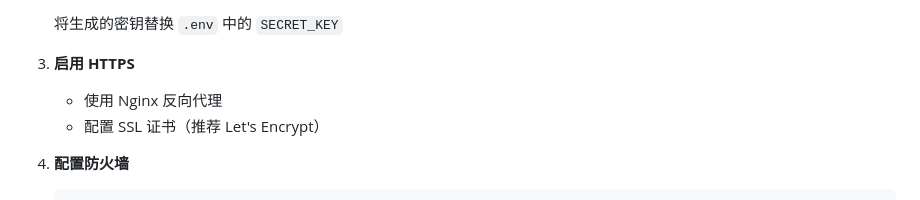
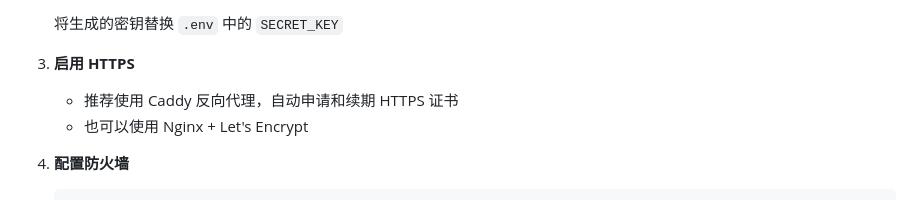
Before and after one commit to inspoaibox/Mc-Translation, a Markdown page: DEPLOYMENT_SUCCESS.md, the part around the change. Drawn GitHub-style.

````diff
--- a/DEPLOYMENT_SUCCESS.md
+++ b/DEPLOYMENT_SUCCESS.md
@@ -111,8 +111,8 @@ curl -X POST "http://localhost:8000/translate" \
    将生成的密钥替换 `.env` 中的 `SECRET_KEY`
 
 3. **启用 HTTPS**
-   - 使用 Nginx 反向代理
-   - 配置 SSL 证书（推荐 Let's Encrypt）
+   - 推荐使用 Caddy 反向代理，自动申请和续期 HTTPS 证书
+   - 也可以使用 Nginx + Let's Encrypt
 
 4. **配置防火墙**
    ```bash
````
Also changed, not shown: README.md (+11 -1 lines).
